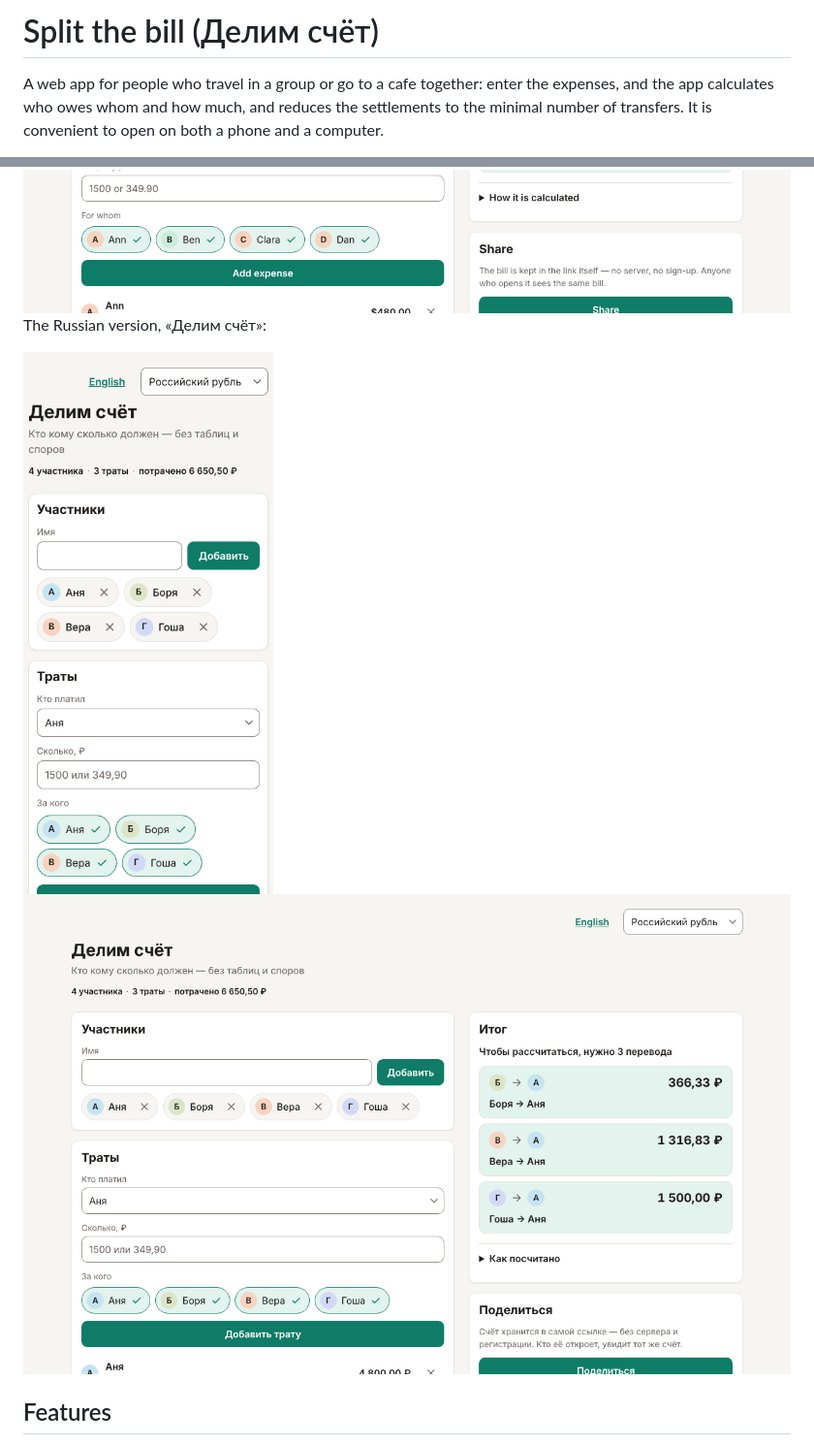
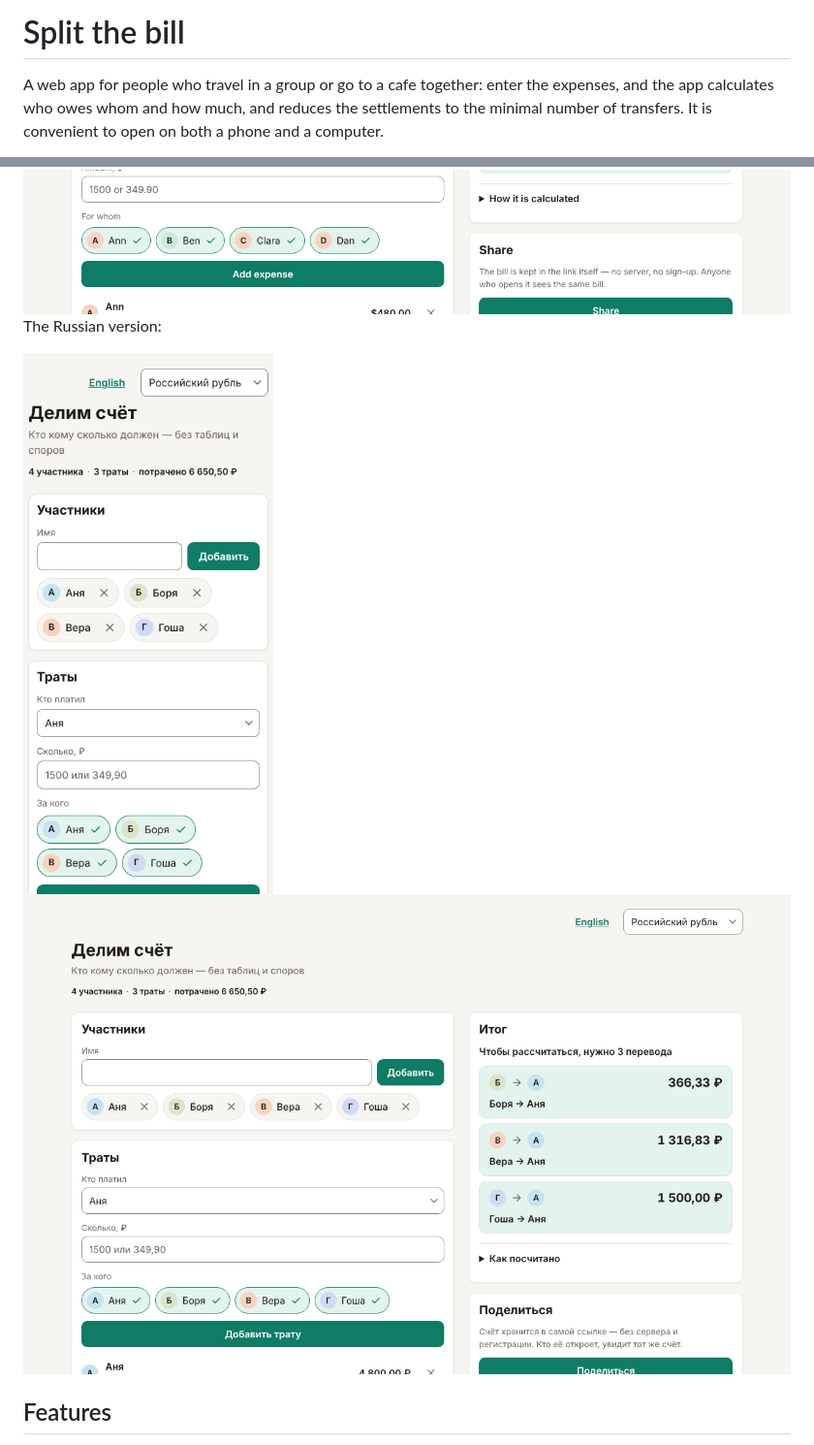
Before and after one commit to bysavelii/split-bill, a Markdown page: README.md, 2 parts joined by grey strips. Shown at 97% size. Drawn GitHub-style.

```diff
--- a/README.md
+++ b/README.md
@@ -1,4 +1,4 @@
-# Split the bill (Делим счёт)
+# Split the bill
 
 A web app for people who travel in a group or go to a cafe together: enter the expenses, and the app calculates who owes whom and how much, and reduces the settlements to the minimal number of transfers. It is convenient to open on both a phone and a computer.
 
@@ -11,5 +11,5 @@ The interface is in English and in Russian, and a bill is kept in US dollars or
 
 <img src="docs/screenshot-desktop.png" alt="The app Split the bill on a computer: participants and expenses on the left, the summary with three transfers and the Share button on the right">
 
-The Russian version, «Делим счёт»:
+The Russian version:
 
```
Also changed, not shown: other parts of README.md (+2 -2 lines), AGENTS.md (+22 -15 lines).
